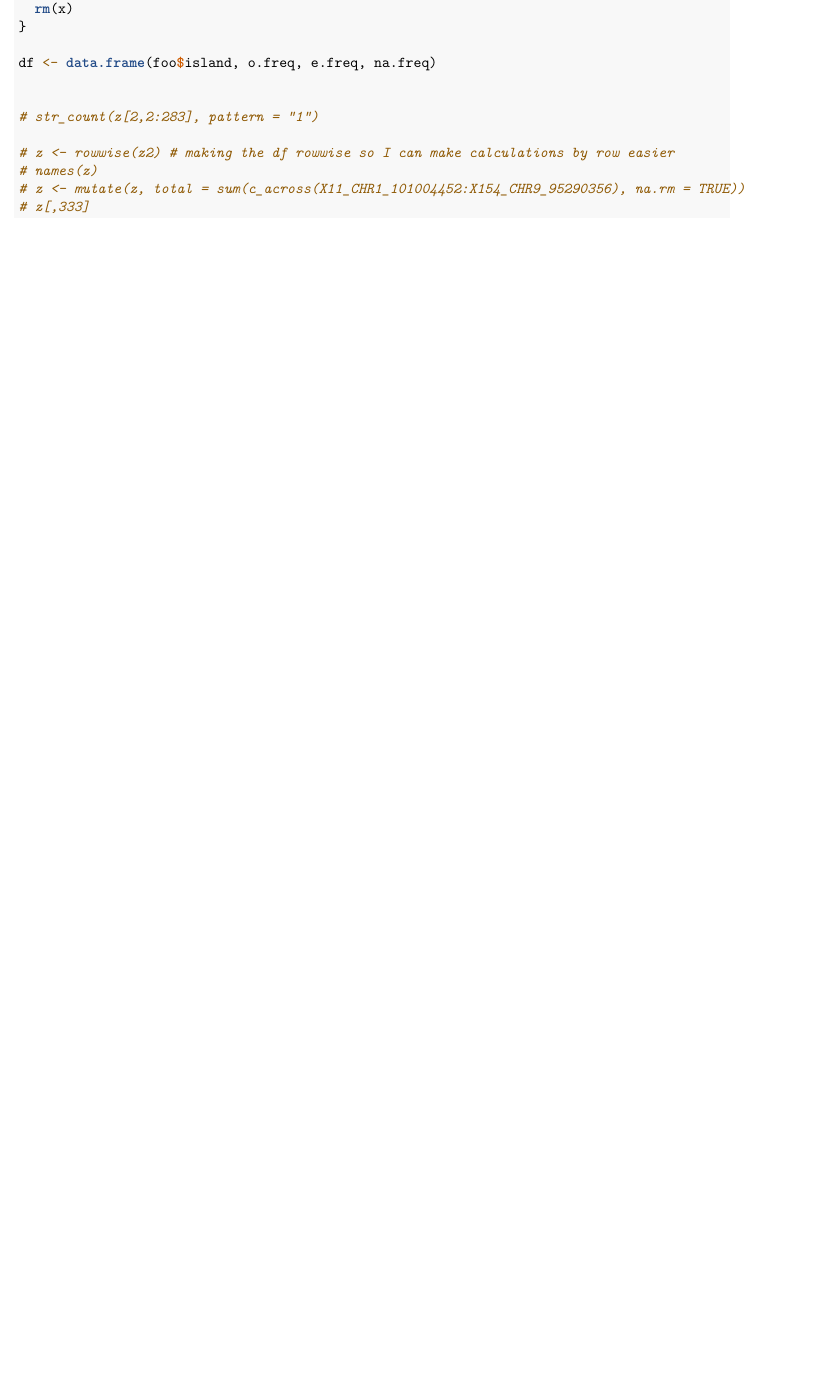
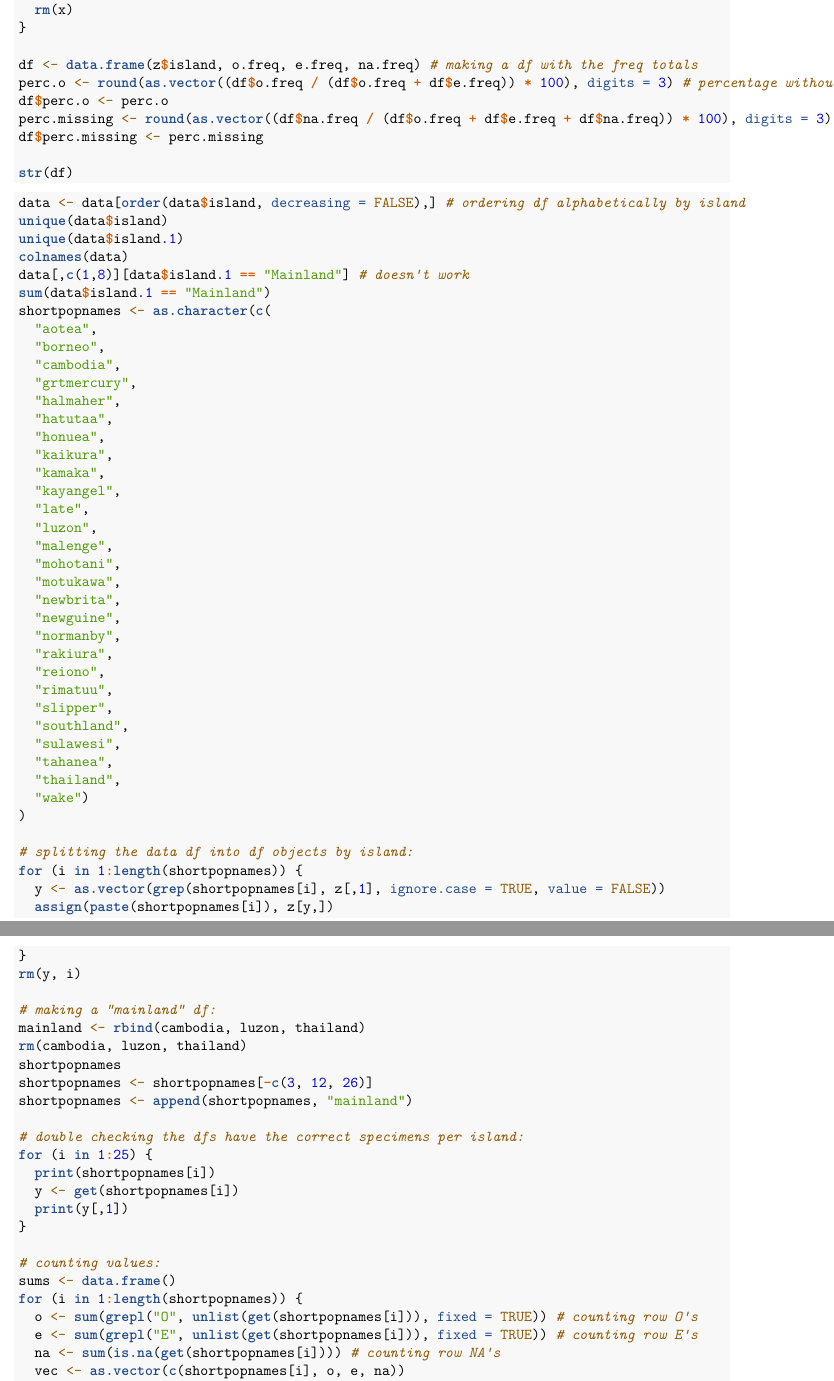
Before and after one commit to naturalis/kiore-project, an R Markdown document (scripts/Heterozygosity_test.Rmd): part of page 2 of 2 before the commit and two parts of pages 2 and 3 of 3 after it, the two joined at a grey line, cut so that both start at the same text, the shorter picture padded with empty space. Rendered offline with R 4.5, knitr and Pandoc, then LaTeX, with nearby package versions.

Commit message:
wrote code that calculates % homozygosity per island

````diff
--- a/scripts/Heterozygosity_test.Rmd
+++ b/scripts/Heterozygosity_test.Rmd
@@ -62,13 +61,77 @@ for (i in 1:379) {
   rm(x)
 }
 
-df <- data.frame(foo$island, o.freq, e.freq, na.freq)
+df <- data.frame(z$island, o.freq, e.freq, na.freq) # making a df with the freq totals
+perc.o <- round(as.vector((df$o.freq / (df$o.freq + df$e.freq)) * 100), digits = 3) # percentage without incl missing
+df$perc.o <- perc.o
+perc.missing <- round(as.vector((df$na.freq / (df$o.freq + df$e.freq + df$na.freq)) * 100), digits = 3) # percentage of missing data in row/specimen
+df$perc.missing <- perc.missing
 
+str(df)
+```
 
-# str_count(z[2,2:283], pattern = "1")
+```{r homozygous total per island, eval = FALSE}
+data <- data[order(data$island, decreasing = FALSE),] # ordering df alphabetically by island
+unique(data$island)
+unique(data$island.1)
+colnames(data)
+data[,c(1,8)][data$island.1 == "Mainland"] # doesn't work
+sum(data$island.1 == "Mainland")
+shortpopnames <- as.character(c(
+  "aotea",
+  "borneo",
+  "cambodia",
+  "grtmercury",
+  "halmaher",
+  "hatutaa",
+  "honuea",
+  "kaikura",
+  "kamaka",
+  "kayangel",
+  "late",
+  "luzon",
+  "malenge",
+  "mohotani",
+  "motukawa",
+  "newbrita",
+  "newguine",
+  "normanby",
+  "rakiura",
+  "reiono",
+  "rimatuu",
+  "slipper",
+  "southland",
+  "sulawesi",
+  "tahanea",
+  "thailand",
+  "wake")
+)
 
-# z <- rowwise(z2) # making the df rowwise so I can make calculations by row easier
-# names(z)
-# z <- mutate(z, total = sum(c_across(X11_CHR1_101004452:X154_CHR9_95290356), na.rm = TRUE))
-# z[,333]
+# splitting the data df into df objects by island:
+for (i in 1:length(shortpopnames)) {
+  y <- as.vector(grep(shortpopnames[i], z[,1], ignore.case = TRUE, value = FALSE))
+  assign(paste(shortpopnames[i]), z[y,])
+}
+rm(y, i)
 
+# making a "mainland" df:
+mainland <- rbind(cambodia, luzon, thailand)
+rm(cambodia, luzon, thailand)
+shortpopnames
+shortpopnames <- shortpopnames[-c(3, 12, 26)]
+shortpopnames <- append(shortpopnames, "mainland")
+
+# double checking the dfs have the correct specimens per island:
+for (i in 1:25) {
+  print(shortpopnames[i])
+  y <- get(shortpopnames[i])
+  print(y[,1])
+}
+
+# counting values:
+sums <- data.frame()
+for (i in 1:length(shortpopnames)) {
+  o <- sum(grepl("O", unlist(get(shortpopnames[i])), fixed = TRUE)) # counting row O's
+  e <- sum(grepl("E", unlist(get(shortpopnames[i])), fixed = TRUE)) # counting row E's
+  na <- sum(is.na(get(shortpopnames[i]))) # counting row NA's
+  vec <- as.vector(c(shortpopnames[i], o, e, na))
````
Also changed, not shown: scripts/Heterozygosity_test.Rmd (47 more changed lines).
